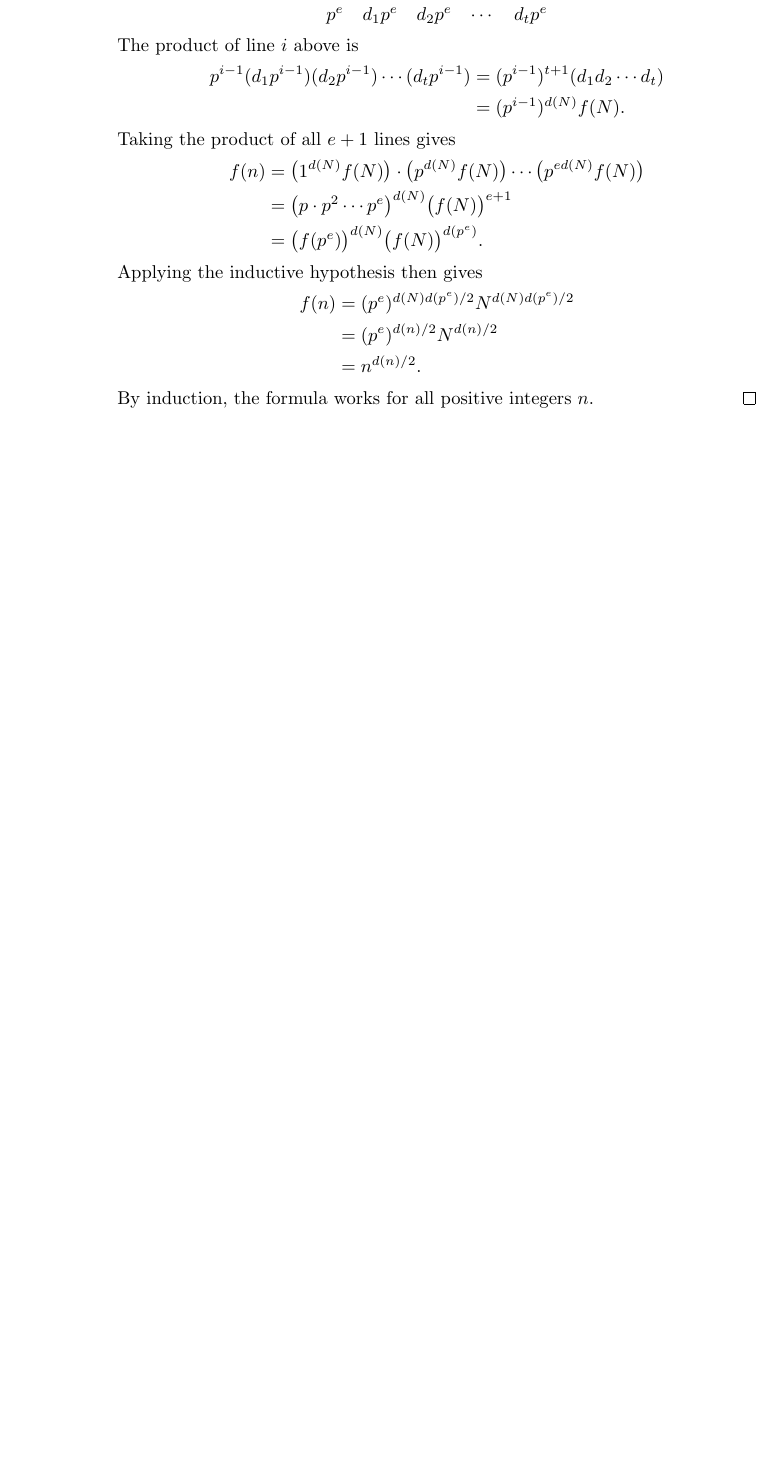
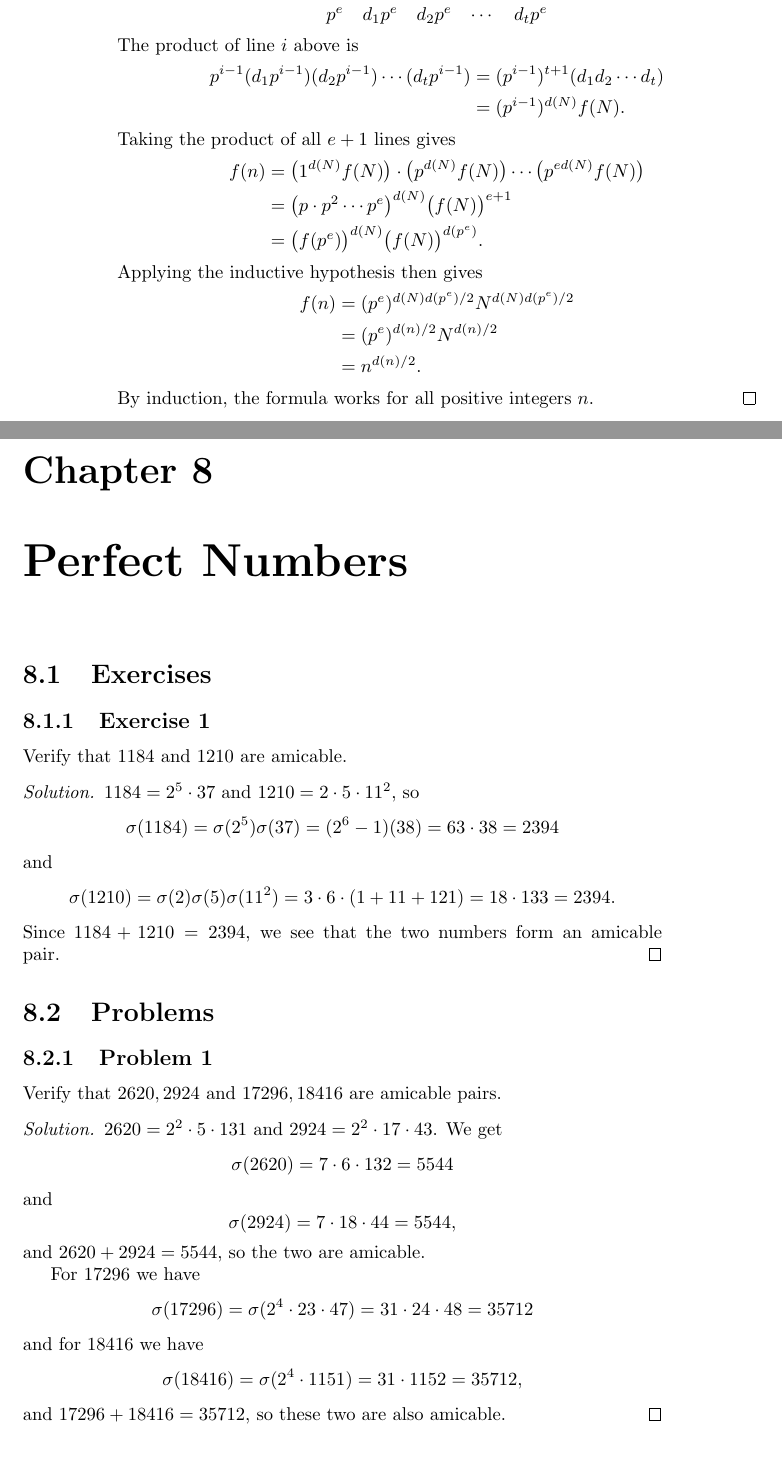
Before and after one commit to gkikola/sol-dudley, a LaTeX thesis (src/dudleysol.tex, which reads src/ch8.tex): part of page 60 of 60 before the commit and two parts of pages 60 and 61 of 61 after it, the two joined at a grey line, cut so that both start at the same text, the shorter picture padded with empty space. Compiled offline with pdfLaTeX.

Commit message:
8: Add Exercise 1 and Problem 1

```diff
--- /dev/null
+++ b/src/ch8.tex
@@ -0,0 +1,47 @@
+\chapter{Perfect Numbers}
+
+\section{Exercises}
+
+\Exercise1 Verify that $1184$ and $1210$ are amicable.
+\begin{solution}
+  $1184 = 2^5\cdot37$ and $1210 = 2\cdot5\cdot11^2$, so
+  \begin{equation*}
+    \sigma(1184) = \sigma(2^5)\sigma(37)
+    = (2^6 - 1)(38) = 63\cdot38 = 2394
+  \end{equation*}
+  and
+  \begin{equation*}
+    \sigma(1210) = \sigma(2)\sigma(5)\sigma(11^2)
+    = 3\cdot6\cdot(1 + 11 + 121) = 18\cdot133
+    = 2394.
+  \end{equation*}
+  Since $1184 + 1210 = 2394$, we see that the two numbers form an
+  amicable pair.
+\end{solution}
+
+\section{Problems}
+
+\Problem1 Verify that $2620, 2924$ and $17296,18416$ are amicable pairs.
+\begin{solution}
+  $2620 = 2^2\cdot5\cdot131$ and $2924 = 2^2\cdot17\cdot43$. We get
+  \begin{equation*}
+    \sigma(2620) = 7\cdot6\cdot132 = 5544
+  \end{equation*}
+  and
+  \begin{equation*}
+    \sigma(2924) = 7\cdot18\cdot44 = 5544,
+  \end{equation*}
+  and $2620 + 2924 = 5544$, so the two are amicable.
+
+  For $17296$ we have
+  \begin{equation*}
+    \sigma(17296) = \sigma(2^4\cdot23\cdot47)
+    = 31\cdot24\cdot48 = 35712
+  \end{equation*}
+  and for $18416$ we have
+  \begin{equation*}
+    \sigma(18416) = \sigma(2^4\cdot1151)
+    = 31\cdot1152 = 35712,
+  \end{equation*}
+  and $17296 + 18416 = 35712$, so these two are also amicable.
+\end{solution}
```
Also changed, not shown: src/dudleysol.tex (+1 -0 lines).
